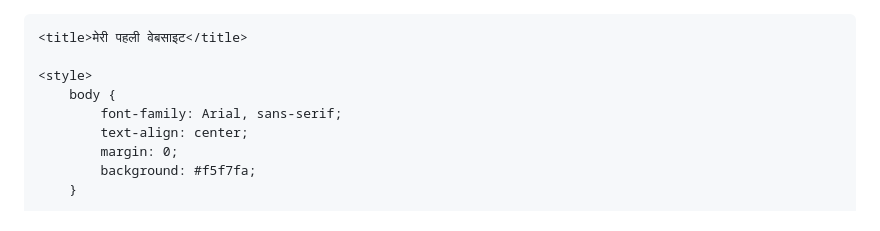
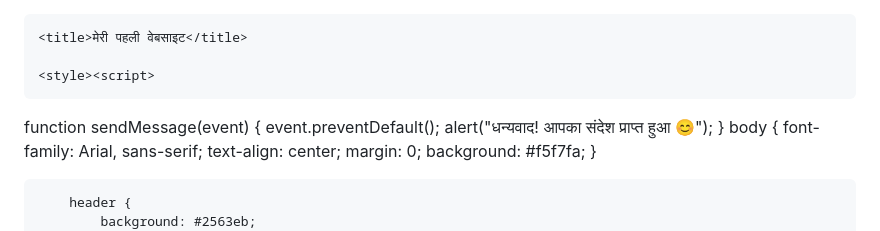
Before and after one commit to citizen-id-services2026/my--first--website, a Markdown page: README.md, the part around the change. Drawn GitHub-style.

```diff
--- a/README.md
+++ b/README.md
@@ -6,7 +6,12 @@
 
     <title>मेरी पहली वेबसाइट</title>
 
-    <style>
+    <style><script>
+function sendMessage(event) {
+    event.preventDefault();
+    alert("धन्यवाद! आपका संदेश प्राप्त हुआ 😊");
+}
+</script>
         body {
             font-family: Arial, sans-serif;
             text-align: center;
```
